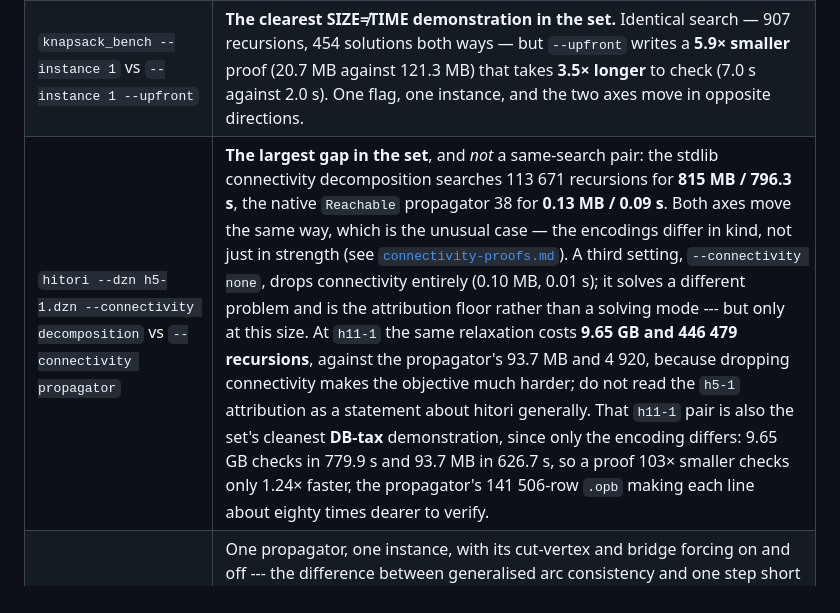
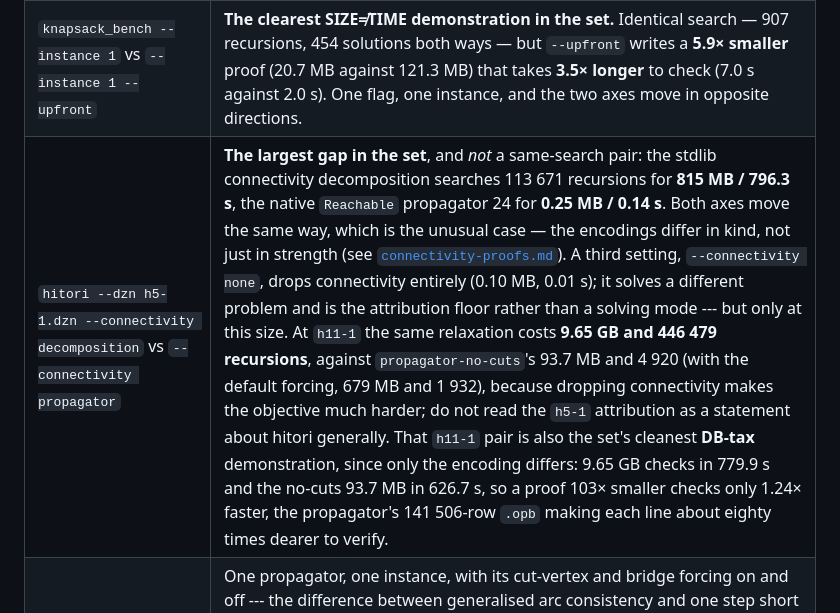
Before and after one commit to ciaranm/glasgow-constraint-solver, a Markdown page: dev_docs/proof-benchmarks.md, the part around the change. Rendered like a GitHub page.

```diff
--- a/dev_docs/proof-benchmarks.md
+++ b/dev_docs/proof-benchmarks.md
@@ -115,7 +115,7 @@ Pairs that differ in one controlled way, for attributing a difference.
 |---|---|
 | `frequency_square 6 --all --consistency gac` vs `bc` | **Identical search** — 105 825 recursions and 53 220 solutions both ways — with the GAC proof **2.6× larger** (204.6 MB against 80.2 MB) and **the same verify time** (83.6 s against 81.2 s). The cleanest same-search pair in the set, and a SIZE≠TIME case on its own. |
 | `knapsack_bench --instance 1` vs `--instance 1 --upfront` | **The clearest SIZE≠TIME demonstration in the set.** Identical search — 907 recursions, 454 solutions both ways — but `--upfront` writes a **5.9× smaller** proof (20.7 MB against 121.3 MB) that takes **3.5× longer** to check (7.0 s against 2.0 s). One flag, one instance, and the two axes move in opposite directions. |
-| `hitori --dzn h5-1.dzn --connectivity decomposition` vs `--connectivity propagator` | **The largest gap in the set**, and *not* a same-search pair: the stdlib connectivity decomposition searches 113 671 recursions for **815 MB / 796.3 s**, the native `Reachable` propagator 38 for **0.13 MB / 0.09 s**. Both axes move the same way, which is the unusual case — the encodings differ in kind, not just in strength (see [`connectivity-proofs.md`](connectivity-proofs.md)). A third setting, `--connectivity none`, drops connectivity entirely (0.10 MB, 0.01 s); it solves a different problem and is the attribution floor rather than a solving mode --- but only at this size. At `h11-1` the same relaxation costs **9.65 GB and 446 479 recursions**, against the propagator's 93.7 MB and 4 920, because dropping connectivity makes the objective much harder; do not read the `h5-1` attribution as a statement about hitori generally. That `h11-1` pair is also the set's cleanest **DB-tax** demonstration, since only the encoding differs: 9.65 GB checks in 779.9 s and 93.7 MB in 626.7 s, so a proof 103× smaller checks only 1.24× faster, the propagator's 141 506-row `.opb` making each line about eighty times dearer to verify. |
+| `hitori --dzn h5-1.dzn --connectivity decomposition` vs `--connectivity propagator` | **The largest gap in the set**, and *not* a same-search pair: the stdlib connectivity decomposition searches 113 671 recursions for **815 MB / 796.3 s**, the native `Reachable` propagator 24 for **0.25 MB / 0.14 s**. Both axes move the same way, which is the unusual case — the encodings differ in kind, not just in strength (see [`connectivity-proofs.md`](connectivity-proofs.md)). A third setting, `--connectivity none`, drops connectivity entirely (0.10 MB, 0.01 s); it solves a different problem and is the attribution floor rather than a solving mode --- but only at this size. At `h11-1` the same relaxation costs **9.65 GB and 446 479 recursions**, against `propagator-no-cuts`'s 93.7 MB and 4 920 (with the default forcing, 679 MB and 1 932), because dropping connectivity makes the objective much harder; do not read the `h5-1` attribution as a statement about hitori generally. That `h11-1` pair is also the set's cleanest **DB-tax** demonstration, since only the encoding differs: 9.65 GB checks in 779.9 s and the no-cuts 93.7 MB in 626.7 s, so a proof 103× smaller checks only 1.24× faster, the propagator's 141 506-row `.opb` making each line about eighty times dearer to verify. |
 | `hitori --dzn h5-1.dzn --connectivity propagator` vs `--connectivity propagator-no-cuts` | One propagator, one instance, with its cut-vertex and bridge forcing on and off --- the difference between generalised arc consistency and one step short of it. The forcing wins on search (24 recursions against 38 here, 1 932 against 4 920 on `h11-1`) and loses on proof (0.25 MB / 0.14 s against 0.13 MB / 0.09 s here, **679 MB / 1 485.3 s against 93.7 MB / 626.7 s** on `h11-1`), because `connected`'s root is existentially quantified and hitori decides it last, so every forcing pays a proof line per candidate root. Kept as a **label-groups candidate**: the cost is large-database RUP penalty on a 141 506-row `.opb`, which is what label groups are meant to remove, and the `-no-cuts` column is the control to measure that against. |
 | `p_dispersion --grid 8 -p 4 --variant tuple` vs `--variant min-distance-ps` | Identical search — 551 recursions, 7 solutions — through a decomposition and through the global propagator: **42.9 MB / 9.7 s against 0.8 MB / 0.7 s**. At `--grid 10` the proof-size gap widens to 91×, and at `--grid 12` the decomposition stops verifying inside 1200 s while the global takes 15 s. |
 | `langford --size=11` vs `--size=10` | Enumeration against UNSAT refutation on one model, and the pair brackets the whole target band: 662.9 s and 60.4 s. |
```
Also changed, not shown: dev_docs/README.md (+1 -1 lines), dev_docs/connectivity-proofs.md (+7 -6 lines).
